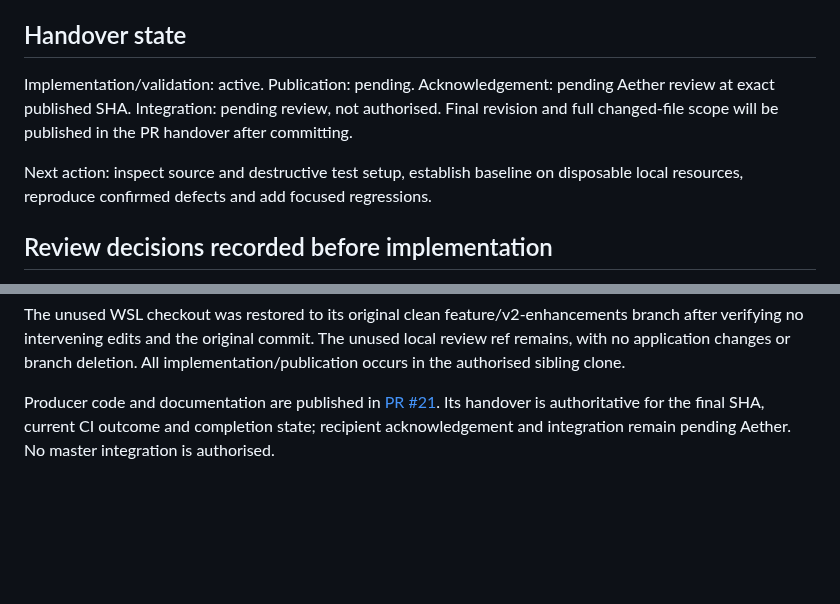
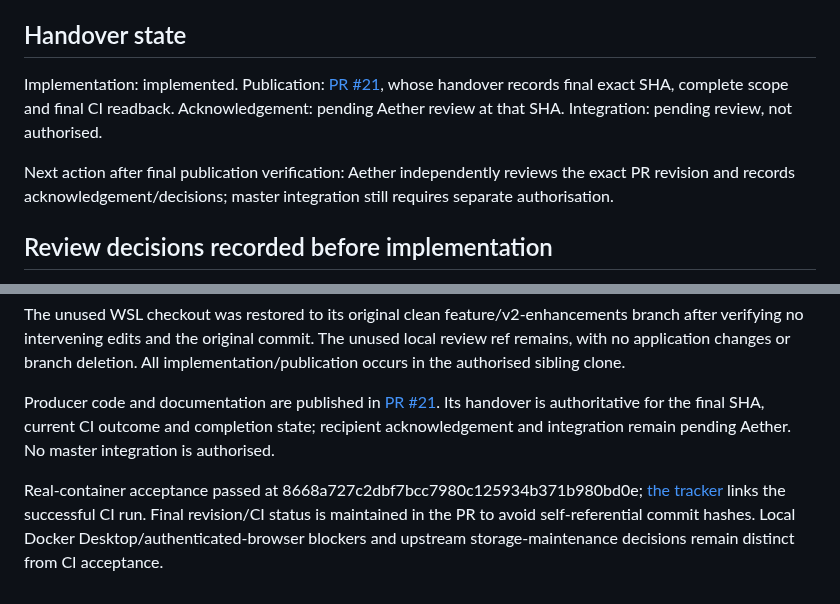
Before and after one commit to dreamingfree09/secure-file-drop, a Markdown page: docs/CONTINUITY.md, 2 parts joined by grey strips. Drawn GitHub-style; blank space fills up the shorter version.

```diff
--- a/docs/CONTINUITY.md
+++ b/docs/CONTINUITY.md
@@ -20,9 +20,9 @@ The Owner explicitly superseded the no-new-checkout restriction and authorised t
 
 ## Handover state
 
-Implementation/validation: active. Publication: pending. Acknowledgement: pending Aether review at exact published SHA. Integration: pending review, not authorised. Final revision and full changed-file scope will be published in the PR handover after committing.
+Implementation: implemented. Publication: [PR #21](https://github.com/dreamingfree09/secure-file-drop/pull/21), whose handover records final exact SHA, complete scope and final CI readback. Acknowledgement: pending Aether review at that SHA. Integration: pending review, not authorised.
 
-Next action: inspect source and destructive test setup, establish baseline on disposable local resources, reproduce confirmed defects and add focused regressions.
+Next action after final publication verification: Aether independently reviews the exact PR revision and records acknowledgement/decisions; master integration still requires separate authorisation.
 
 ## Review decisions recorded before implementation
 
@@ -55,3 +55,5 @@ Browser follow-up: registration rejects a synthetic 73-byte password before netw
 The unused WSL checkout was restored to its original clean feature/v2-enhancements branch after verifying no intervening edits and the original commit. The unused local review ref remains, with no application changes or branch deletion. All implementation/publication occurs in the authorised sibling clone.
 
 Producer code and documentation are published in [PR #21](https://github.com/dreamingfree09/secure-file-drop/pull/21). Its handover is authoritative for the final SHA, current CI outcome and completion state; recipient acknowledgement and integration remain pending Aether. No master integration is authorised.
+
+Real-container acceptance passed at 8668a727c2dbf7bcc7980c125934b371b980bd0e; [the tracker](TRACKER.md) links the successful CI run. Final revision/CI status is maintained in the PR to avoid self-referential commit hashes. Local Docker Desktop/authenticated-browser blockers and upstream storage-maintenance decisions remain distinct from CI acceptance.
```
Also changed, not shown: docs/TRACKER.md (+4 -0 lines).
